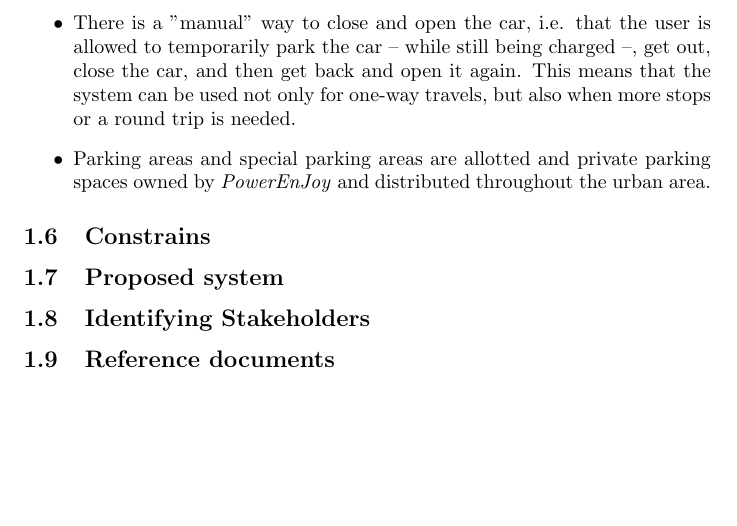
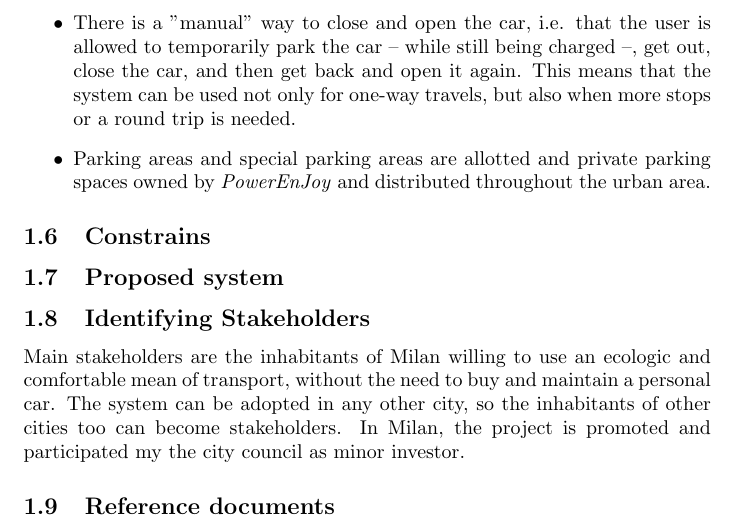
Before and after one commit to archnnj/flowerpowerenjoy, a LaTeX document (RASD/RASD.tex): part of page 7 of 14, cut so that both start at the same text, the shorter picture padded with empty space. Compiled offline with pdfLaTeX.

Commit message:
Added Identifying Stakeholders section

```diff
--- a/RASD/RASD.tex
+++ b/RASD/RASD.tex
@@ -178,7 +178,9 @@
 			% TODO
 
 		\subsection{Identifying Stakeholders}
-			% TODO
+			Main stakeholders are the inhabitants of Milan willing to use an ecologic and comfortable mean of transport, without the need to buy and maintain a personal car.
+			The system can be adopted in any other city, so the inhabitants of other cities too can become stakeholders.
+			In Milan, the project is promoted and participated my the city council as minor investor.
 
 		\subsection{Reference documents}
 			% TODO
```
